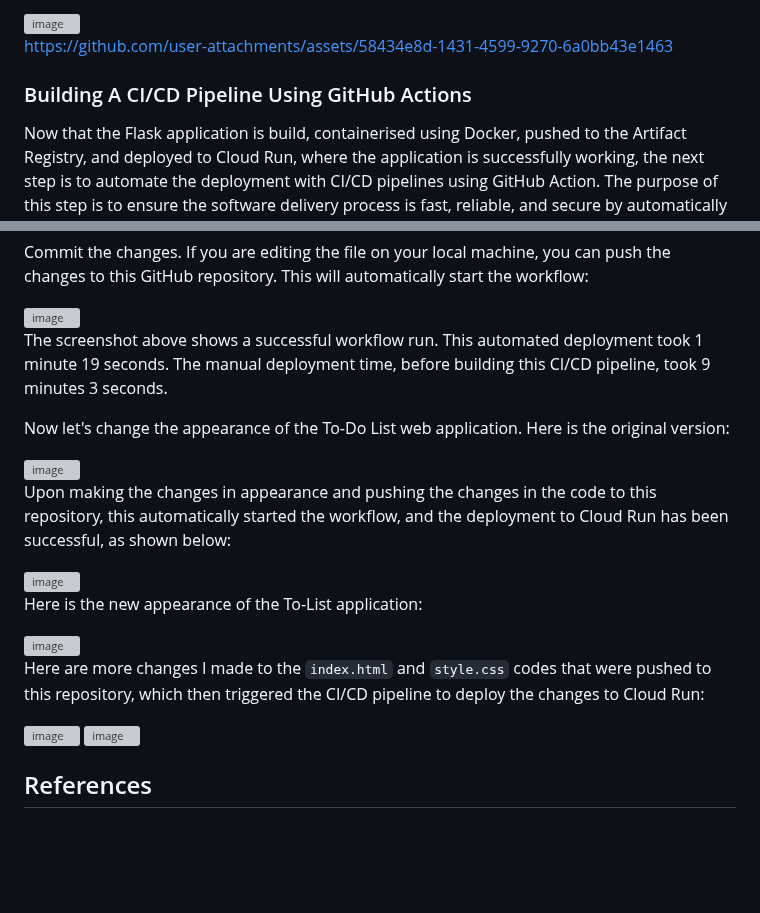
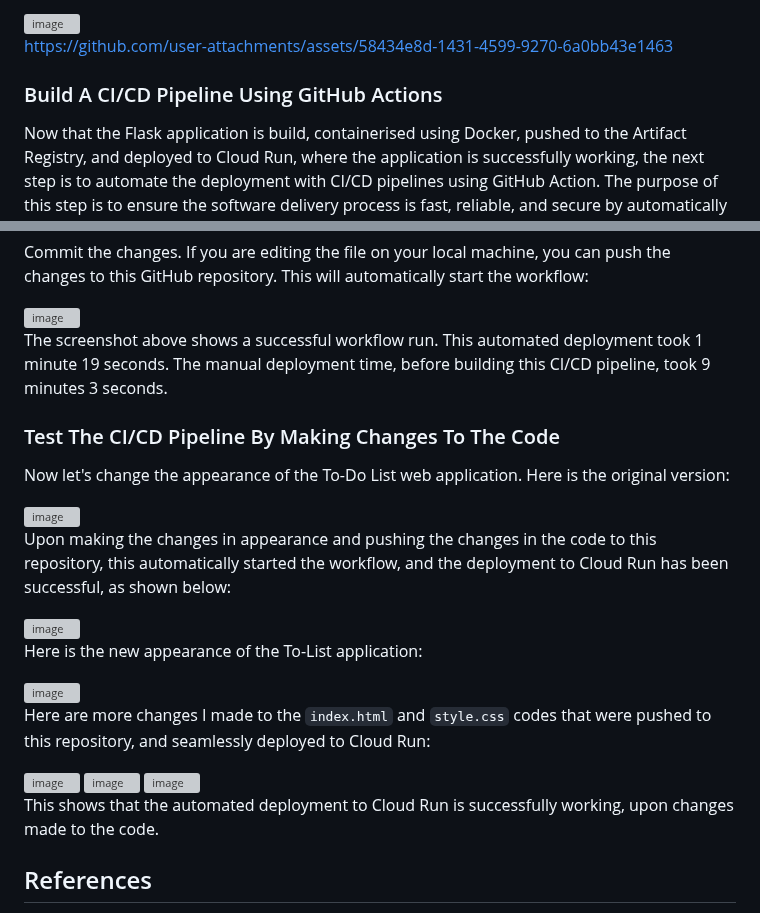
Before and after one commit to cheran99/End-to-End-DevSecOps-Pipeline-with-CI-CD, a Markdown page: README.md, 2 parts joined by grey strips. Drawn GitHub-style; blank space fills up the shorter version; grey boxes are pictures that could not be loaded.

```diff
--- a/README.md
+++ b/README.md
@@ -658,7 +658,7 @@ Now, upon accessing the Cloud Run URL, the Flask application is successfully run
 
 https://github.com/user-attachments/assets/58434e8d-1431-4599-9270-6a0bb43e1463
 
-### Building A CI/CD Pipeline Using GitHub Actions
+### Build A CI/CD Pipeline Using GitHub Actions
 
 Now that the Flask application is build, containerised using Docker, pushed to the Artifact Registry, and deployed to Cloud Run, where the application is successfully working, the next step is to automate the deployment with CI/CD pipelines using GitHub Action. The purpose of this step is to ensure the software delivery process is fast, reliable, and secure by automatically building, testing, scanning, and deploying your code whenever changes are pushed to your repository. This saves a lot of time on manual deployment and reduces human error.
 
@@ -729,6 +729,8 @@ Commit the changes. If you are editing the file on your local machine, you can p
 
 The screenshot above shows a successful workflow run. This automated deployment took 1 minute 19 seconds. The manual deployment time, before building this CI/CD pipeline, took 9 minutes 3 seconds.
 
+### Test The CI/CD Pipeline By Making Changes To The Code
+
 Now let's change the appearance of the To-Do List web application. Here is the original version:
 
 <img width="1919" height="856" alt="image" src="https://github.com/user-attachments/assets/1b9ef1ed-dff9-467c-a52f-fe23aa567e8f" />
@@ -741,11 +743,17 @@ Here is the new appearance of the To-List application:
 
 <img width="1889" height="706" alt="image" src="https://github.com/user-attachments/assets/d3b13dd2-1892-41cc-8079-dbf6dc7a4b66" />
 
-Here are more changes I made to the `index.html` and `style.css` codes that were pushed to this repository, which then triggered the CI/CD pipeline to deploy the changes to Cloud Run:
+Here are more changes I made to the `index.html` and `style.css` codes that were pushed to this repository, and seamlessly deployed to Cloud Run:
+
+<img width="1280" height="229" alt="image" src="https://github.com/user-attachments/assets/106b959a-2890-41a2-872b-4f99f8e69ff1" />
 
 <img width="1902" height="573" alt="image" src="https://github.com/user-attachments/assets/ed3cf4cb-d6fa-4f75-af35-cd24dddaf38f" />
 
 <img width="1919" height="679" alt="image" src="https://github.com/user-attachments/assets/def82403-9f2b-4fb5-b613-e14876d56d3e" />
+
+This shows that the automated deployment to Cloud Run is successfully working, upon changes made to the code.
+
+
 
 
 
```
